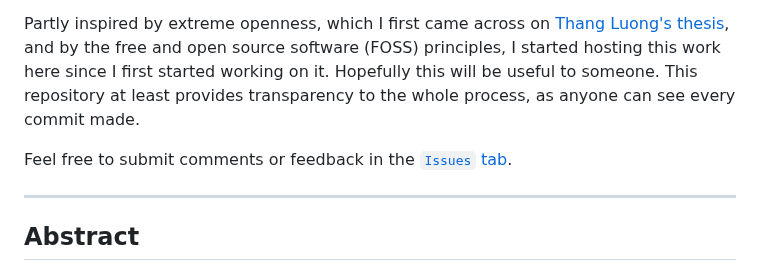
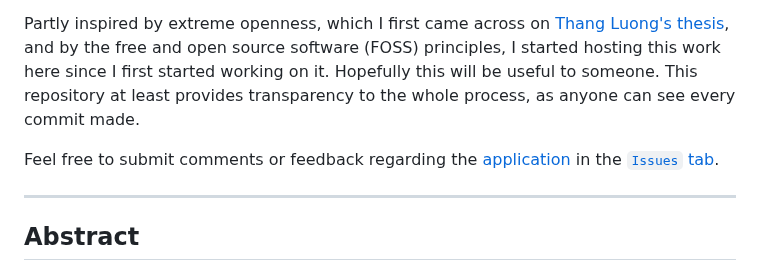
Before and after one commit to nelson-vieira/masters-thesis, a Markdown page: README.md, the part around the change. Rendered like a GitHub page.

Commit message:
Update `README.md`
Signed-off-by: Nelson Vieira <2080511@student.uma.pt>

```diff
--- a/README.md
+++ b/README.md
@@ -12,7 +12,7 @@ This repository is a monorepo of the master's thesis, it contains the preparatio
 
 Partly inspired by extreme openness, which I first came across on [Thang Luong's thesis](https://github.com/lmthang/thesis), and by the free and open source software (FOSS) principles, I started hosting this work here since I first started working on it. Hopefully this will be useful to someone. This repository at least provides transparency to the whole process, as anyone can see every commit made.
 
-Feel free to submit comments or feedback in the [`Issues` tab](https://github.com/nelson-vieira/masters-thesis/issues).
+Feel free to submit comments or feedback regarding the [application](masters-thesis/app) in the [`Issues` tab](https://github.com/nelson-vieira/masters-thesis/issues).
 
 ---
 
```
